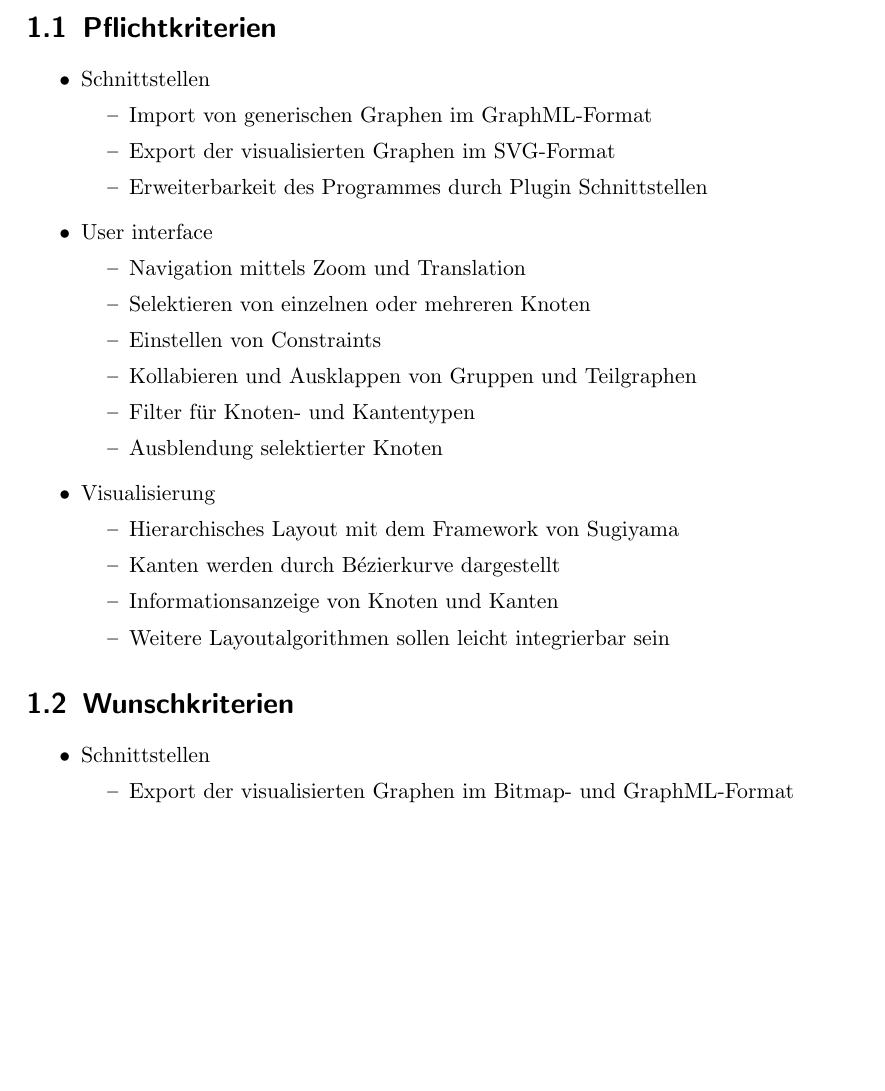
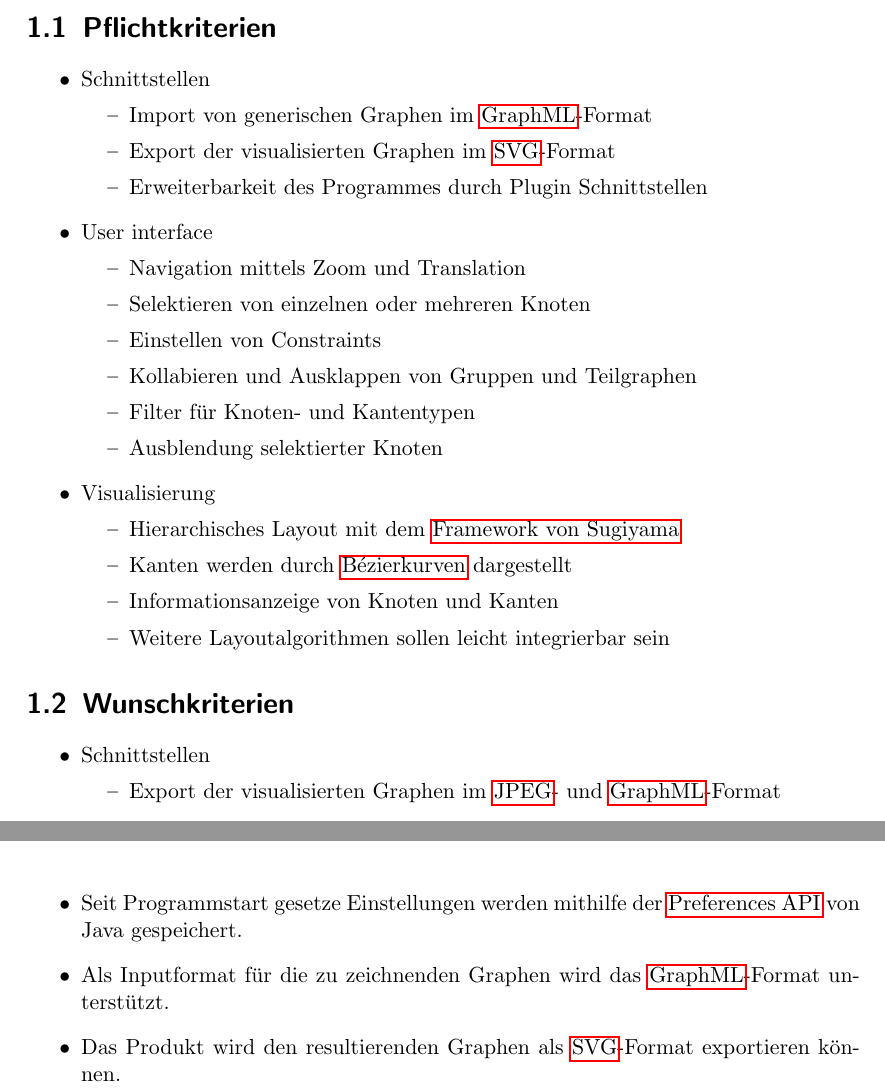
Before and after one commit to PSEProgrammgraphen/PSEDokumente, a LaTeX document (pflichtenheft.tex, which reads glossary.tex, produktdaten.tex, zielbestimmung.tex): part of page 3 of 18 before the commit and two parts of pages 3 and 10 of 18 after it, the two joined at a grey line, cut so that both start at the same text, the shorter picture padded with empty space. Compiled offline with pdfLaTeX.

Commit message:
Kapitel Produktdaten hinzugefügt
Kapitel Produktdaten wurden hinzugefügt und Glossar wurde erweitert.
Auch neue Glossareinträge für Zielbestimmung.

```diff
--- a/glossary.tex
+++ b/glossary.tex
@@ -1,17 +1,17 @@
 \newdualentry{jdk}
   {JDK}
   {Java Development Kit}
-  {Das Java Development Kit ist eine Entwicklungsumgebung für Java, sie enthält u.a. die Java-Bibliothek, einen Java-Compiler, einen Interpreter, einen Applet-Viewer und einen Debugger.}
+  {Das Java Development Kit ist eine Entwicklungsumgebung für Java, sie enthält u.a. die Java-Bibliothek, einen Java-Compiler, einen Interpreter, einen Applet-Viewer und einen Debugger}
 
 \newdualentry{jvm}
   {JVM}
   {Java Virtual Machine}
-  {Die Java Virtual Machine ist eine Virtuelle Maschine, die es ermöglicht plattformunabhängige Java Programme auszuführeni.}
+  {Die Java Virtual Machine ist eine Virtuelle Maschine, die es ermöglicht plattformunabhängige Java Programme auszuführen}
 
 \newdualentry{jre}
   {JRE}
   {Java Runtime Environment}
-  {Die JRE ist eine Laufzeitumgebung die zur Ausführung von Java-Programmen nötig ist. Sie enthält die Java Virtuelle Maschine, Java Kernklassen und Hilfsdateien.}
+  {Die JRE ist eine Laufzeitumgebung die zur Ausführung von Java-Programmen nötig ist. Sie enthält die Java Virtuelle Maschine, Java Kernklassen und Hilfsdateien}
 
 \newdualentry{io}
   {I/O}
@@ -21,17 +21,41 @@
 \newglossaryentry{jfx}
 {
   name=JavaFX,
-  description={JavaFX ist eine Java Bibliothek die ein Framework zur Erstellung von GUI-Schnittstellen für Java Anwendungen bereitstellt.}
+  description={JavaFX ist eine Java Bibliothek die ein Framework zur Erstellung von GUI-Schnittstellen für Java Anwendungen bereitstellt}
 }
 
 \newglossaryentry{svg}
 {
   name=SVG,
-  description={Scalable Vector Graphics (SVG) (engl. für skalierbare Vektorgrafik) ist ein XML-basiertes Dateiformat zur Darstellung von Vektorgrafiken.}
+  description={Scalable Vector Graphics (SVG) (engl. für skalierbare Vektorgrafik) ist ein XML-basiertes Dateiformat zur Darstellung von Vektorgrafiken}
 }
 
 \newglossaryentry{jpg}
 {
   name=JPEG,
-  description={JPEG ist ein weit verbreitetes Bilddatei-Format, welches mehrere Komprimierungsmethoden (u.a. verlustfreie Komprimierung) unterstützt.}
+  description={JPEG ist ein weit verbreitetes Bilddatei-Format, welches mehrere Komprimierungsmethoden (u.a. verlustfreie Komprimierung) unterstützt}
 }
+
+\newglossaryentry{prefapi}
+{
+  name=Preferences API,
+  description={Das java.util.prefs Paket bietet Funktionen an welche Nutzereinstellungen und Daten persistent speichert. (\url{http://docs.oracle.com/javase/1.5.0/docs/guide/preferences/index.html})}
+}
+
+\newglossaryentry{graphml}
+{
+  name=GraphML,
+  description={GraphML ist ein XML-basiertes Dateiformat welches benutz wird um Graphen und ihre Struktur zu speichern}
+}
+
+\newglossaryentry{sugiyama}
+{
+  name=Framework von Sugiyama,
+  description={Das Framework von Sugiyama beschreibt eine Vorgehensweise um einen Graphen hierarchisch darzustellen}
+}
+
+\newglossaryentry{bezier}
+{
+  name=Bézierkurven,
+  description={Bézierkurven sind parametrisch modellierte Kurven, welche bei der mathematischen Beschreibung von Freiformkurven helfen}
+}
--- /dev/null
+++ b/produktdaten.tex
@@ -0,0 +1,7 @@
+\chapter{Produktdaten}
+
+\begin{itemize}
+\item Seit Programmstart gesetze Einstellungen werden mithilfe der \gls{prefapi} von Java gespeichert.
+\item Als Inputformat für die zu zeichnenden Graphen wird das \gls{graphml}-Format unterstützt.
+\item Das Produkt wird den resultierenden Graphen als \gls{svg}-Format exportieren können.
+\end{itemize}
--- a/zielbestimmung.tex
+++ b/zielbestimmung.tex
@@ -9,8 +9,8 @@ Das Endergebnis soll eine übersichtliche Darstellung der Abhängigkeiten und de
 \begin{itemize}
 \item Schnittstellen
 \begin{itemize}
-\item Import von generischen Graphen im GraphML-Format
-\item Export der visualisierten Graphen im SVG-Format
+\item Import von generischen Graphen im \gls{graphml}-Format
+\item Export der visualisierten Graphen im \gls{svg}-Format
 \item Erweiterbarkeit des Programmes durch Plugin Schnittstellen
 \end{itemize}
 \item User interface
@@ -24,8 +24,8 @@ Das Endergebnis soll eine übersichtliche Darstellung der Abhängigkeiten und de
 \end{itemize}
 \item Visualisierung
 \begin{itemize}
-\item Hierarchisches Layout mit dem Framework von Sugiyama
-\item Kanten werden durch Bézierkurve dargestellt
+\item Hierarchisches Layout mit dem \gls{sugiyama}
+\item Kanten werden durch \gls{bezier} dargestellt
 \item Informationsanzeige von Knoten und Kanten
 \item Weitere Layoutalgorithmen sollen leicht integrierbar sein
 \end{itemize}
@@ -36,8 +36,7 @@ Das Endergebnis soll eine übersichtliche Darstellung der Abhängigkeiten und de
 \begin{itemize}
 \item Schnittstellen
 \begin{itemize}
-\item Export der visualisierten Graphen im Bitmap- und GraphML-Format
-\item Library-Calls zu JOANA
+\item Export der visualisierten Graphen im \gls{jpg}- und \gls{graphml}-Format
 \end{itemize}
 \item User interface
 \begin{itemize}
```
Also changed, not shown: pflichtenheft.tex (+1 -1 lines).
